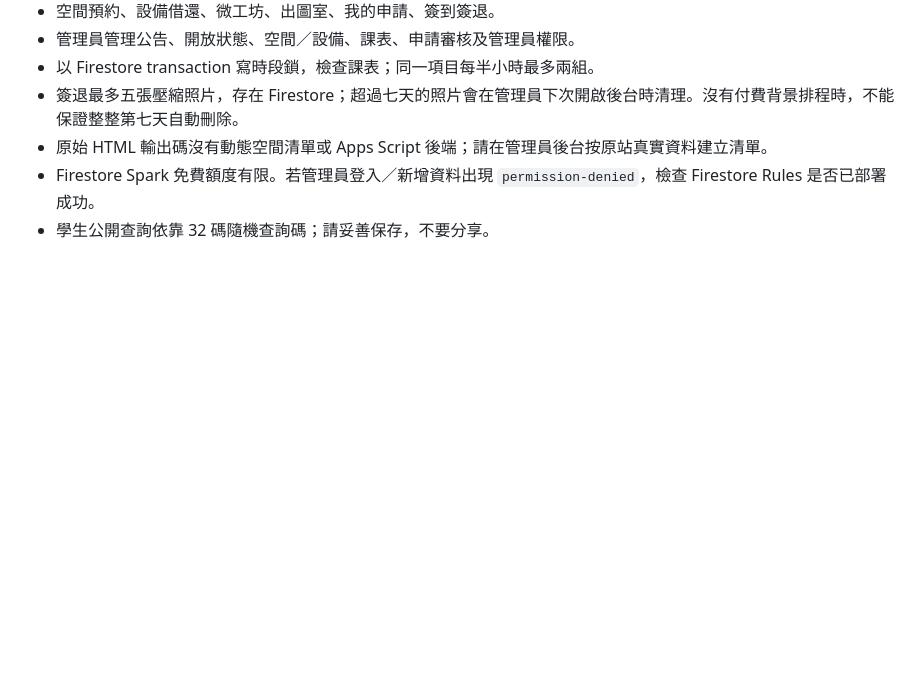
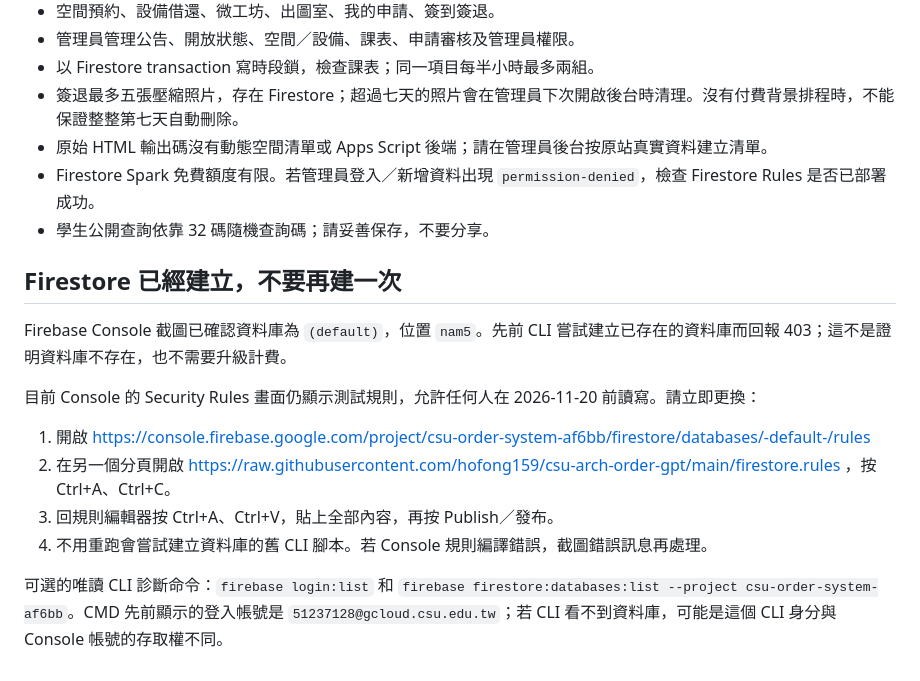
Before and after one commit to hofong159/csu-arch-order-gpt, a Markdown page: README.md, the part around the change. Rendered like a GitHub page; blank space fills up the shorter version.

Commit message:
Document that Firestore already exists and publish rules through Console

```diff
--- a/README.md
+++ b/README.md
@@ -36,3 +36,16 @@
 - 原始 HTML 輸出碼沒有動態空間清單或 Apps Script 後端；請在管理員後台按原站真實資料建立清單。
 - Firestore Spark 免費額度有限。若管理員登入／新增資料出現 `permission-denied`，檢查 Firestore Rules 是否已部署成功。
 - 學生公開查詢依靠 32 碼隨機查詢碼；請妥善保存，不要分享。
+
+## Firestore 已經建立，不要再建一次
+
+Firebase Console 截圖已確認資料庫為 `(default)`，位置 `nam5`。先前 CLI 嘗試建立已存在的資料庫而回報 403；這不是證明資料庫不存在，也不需要升級計費。
+
+目前 Console 的 Security Rules 畫面仍顯示測試規則，允許任何人在 2026-11-20 前讀寫。請立即更換：
+
+1. 開啟 https://console.firebase.google.com/project/csu-order-system-af6bb/firestore/databases/-default-/rules
+2. 在另一個分頁開啟 https://raw.githubusercontent.com/hofong159/csu-arch-order-gpt/main/firestore.rules ，按 Ctrl+A、Ctrl+C。
+3. 回規則編輯器按 Ctrl+A、Ctrl+V，貼上全部內容，再按 Publish／發布。
+4. 不用重跑會嘗試建立資料庫的舊 CLI 腳本。若 Console 規則編譯錯誤，截圖錯誤訊息再處理。
+
+可選的唯讀 CLI 診斷命令：`firebase login:list` 和 `firebase firestore:databases:list --project csu-order-system-af6bb`。CMD 先前顯示的登入帳號是 `51237128@gcloud.csu.edu.tw`；若 CLI 看不到資料庫，可能是這個 CLI 身分與 Console 帳號的存取權不同。
```
